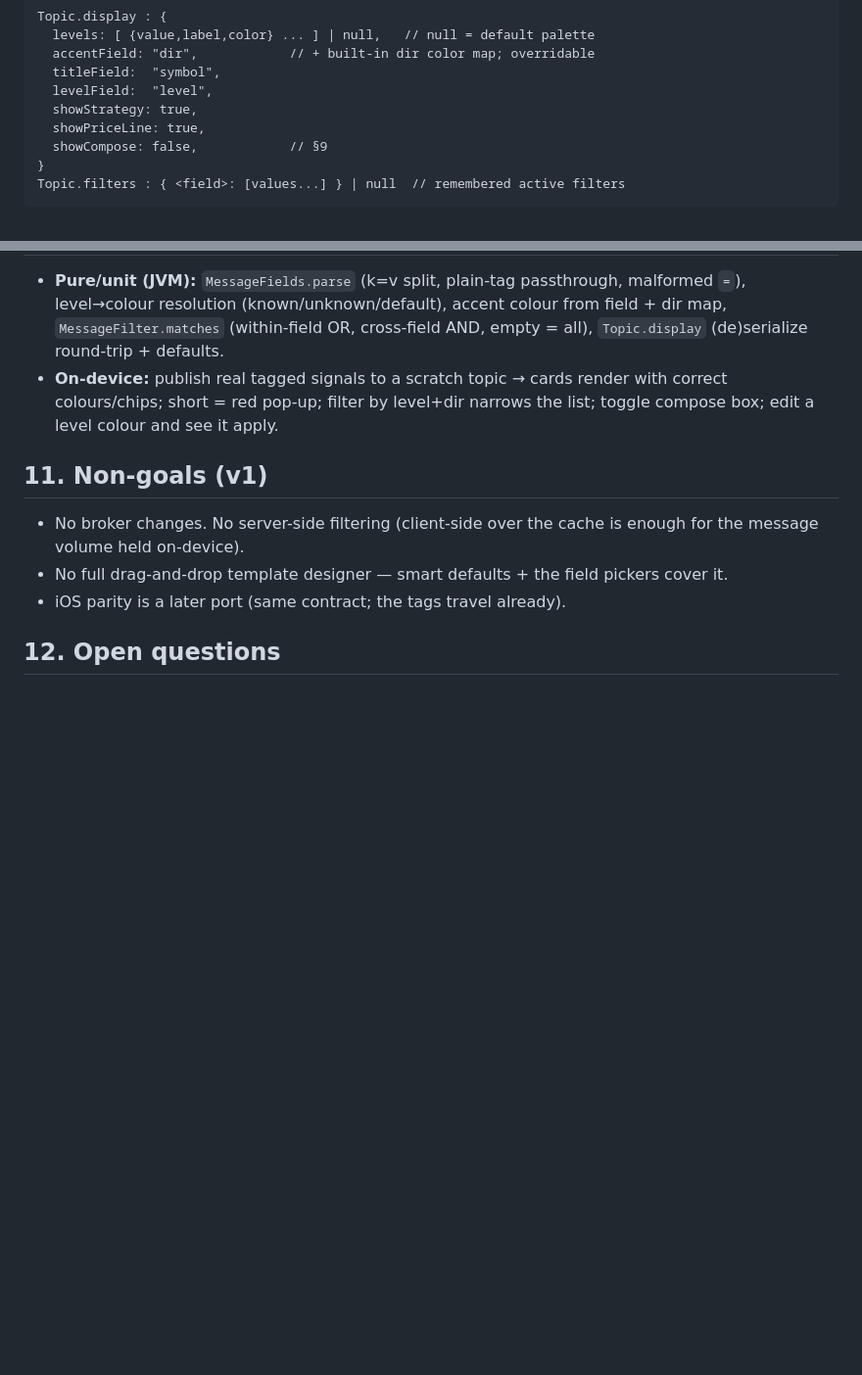
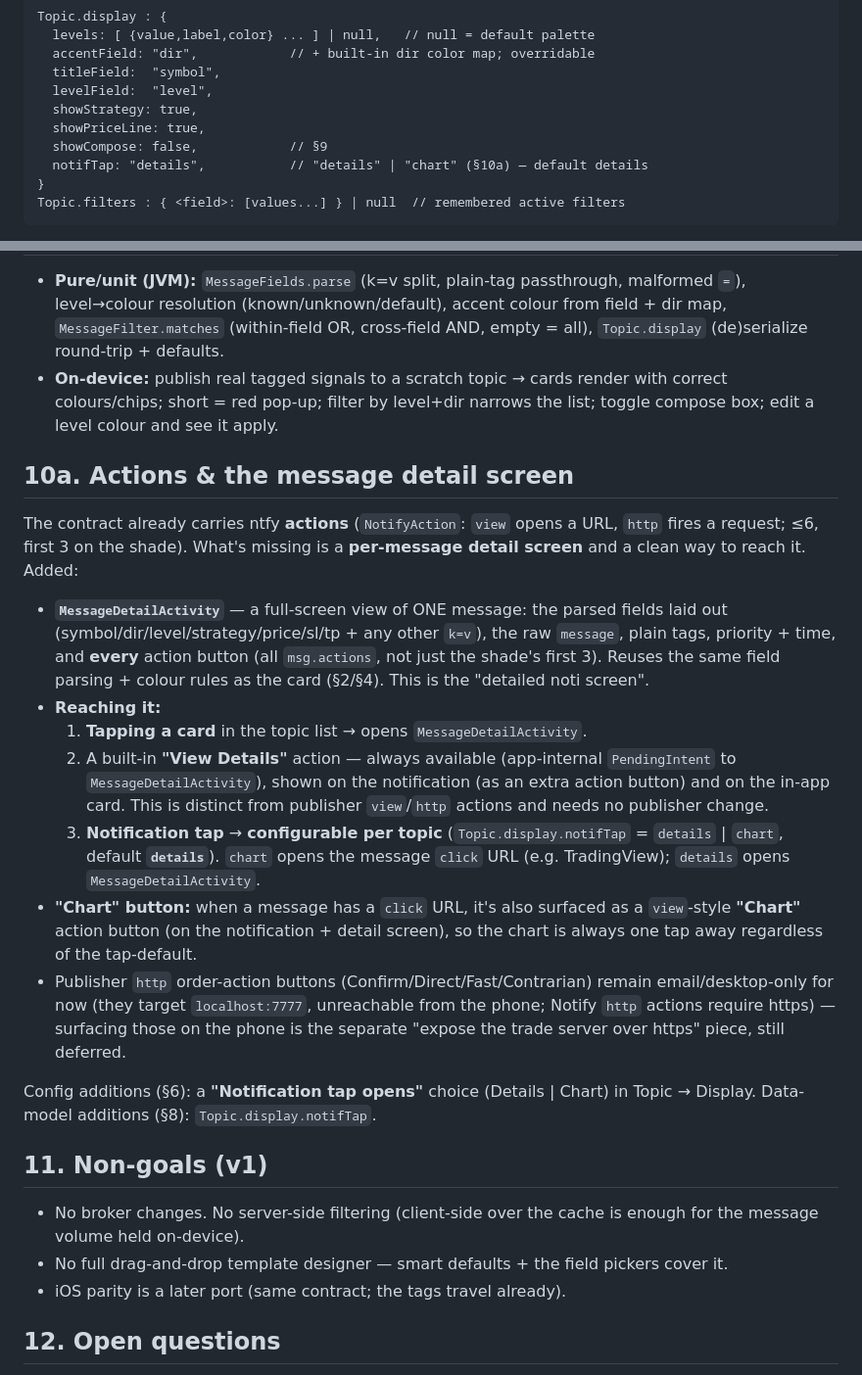
Before and after one commit to tyolab/tyo-mq, a Markdown page: docs/specs/2026-09-09-tyo-notify-custom-display-design.md, 2 parts joined by grey strips. Shown at 98% size. GitHub-like rendering; blank space fills up the shorter version.

Commit message:
docs(notify): add message-detail screen + actions to custom-display spec
Spec-review addition: per-message MessageDetailActivity (all fields + all
action buttons), a built-in 'View Details' action, a 'Chart' button from the
click URL, and a per-topic 'notification tap opens' setting (details|chart,
default details). Publisher order-action buttons stay deferred (localhost).

````diff
--- a/docs/specs/2026-09-09-tyo-notify-custom-display-design.md
+++ b/docs/specs/2026-09-09-tyo-notify-custom-display-design.md
@@ -131,6 +131,7 @@ Topic.display : {
   showStrategy: true,
   showPriceLine: true,
   showCompose: false,            // §9
+  notifTap: "details",           // "details" | "chart" (§10a) — default details
 }
 Topic.filters : { <field>: [values...] } | null  // remembered active filters
 ```
@@ -156,6 +157,37 @@ the owner's private topics do publish, so it's a per-topic opt-in.)
   with correct colours/chips; short = red pop-up; filter by level+dir narrows the
   list; toggle compose box; edit a level colour and see it apply.
 
+## 10a. Actions & the message detail screen
+
+The contract already carries ntfy **actions** (`NotifyAction`: `view` opens a
+URL, `http` fires a request; ≤6, first 3 on the shade). What's missing is a
+**per-message detail screen** and a clean way to reach it. Added:
+
+- **`MessageDetailActivity`** — a full-screen view of ONE message: the parsed
+  fields laid out (symbol/dir/level/strategy/price/sl/tp + any other `k=v`), the
+  raw `message`, plain tags, priority + time, and **every** action button (all
+  `msg.actions`, not just the shade's first 3). Reuses the same field parsing +
+  colour rules as the card (§2/§4). This is the "detailed noti screen".
+- **Reaching it:**
+  1. **Tapping a card** in the topic list → opens `MessageDetailActivity`.
+  2. A built-in **"View Details"** action — always available (app-internal
+     `PendingIntent` to `MessageDetailActivity`), shown on the notification
+     (as an extra action button) and on the in-app card. This is distinct from
+     publisher `view`/`http` actions and needs no publisher change.
+  3. **Notification tap** → **configurable per topic** (`Topic.display.notifTap`
+     = `details` | `chart`, default **`details`**). `chart` opens the message
+     `click` URL (e.g. TradingView); `details` opens `MessageDetailActivity`.
+- **"Chart" button:** when a message has a `click` URL, it's also surfaced as a
+  `view`-style **"Chart"** action button (on the notification + detail screen),
+  so the chart is always one tap away regardless of the tap-default.
+- Publisher `http` order-action buttons (Confirm/Direct/Fast/Contrarian) remain
+  email/desktop-only for now (they target `localhost:7777`, unreachable from the
+  phone; Notify `http` actions require https) — surfacing those on the phone is
+  the separate "expose the trade server over https" piece, still deferred.
+
+Config additions (§6): a **"Notification tap opens"** choice (Details | Chart)
+in Topic → Display. Data-model additions (§8): `Topic.display.notifTap`.
+
 ## 11. Non-goals (v1)
 
 - No broker changes. No server-side filtering (client-side over the cache is
````
